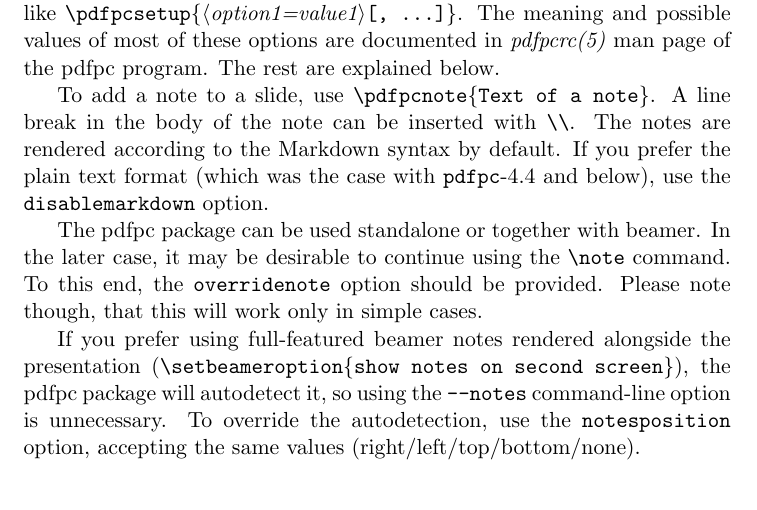
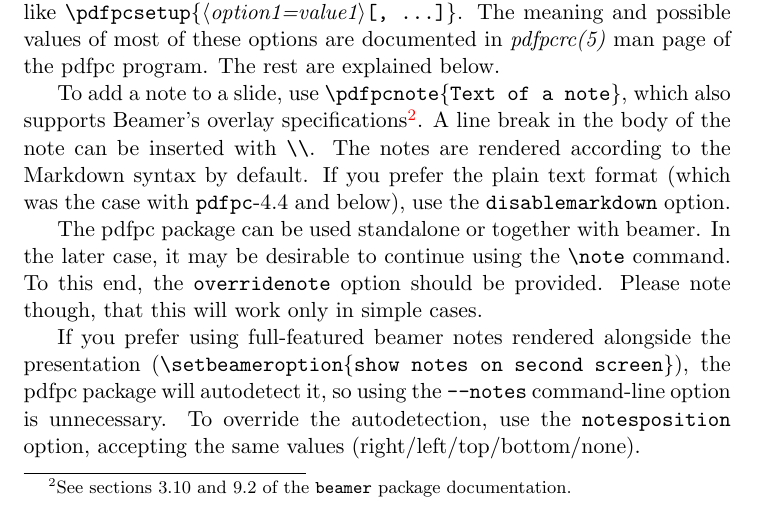
Before and after one commit to pdfpc/latex-pdfpc, a LaTeX document (pdfpc/pdfpc-doc.tex): part of page 3 of 3 before the commit and part of page 3 of 4 after it, cut so that both start at the same text. Compiled offline with pdfLaTeX.

Commit message:
Document overlay support for \pdfpcnote

```diff
--- a/pdfpc/pdfpc-doc.tex
+++ b/pdfpc/pdfpc-doc.tex
@@ -122,11 +122,13 @@
 The meaning and possible values of most of these options are documented in
 \textit{pdfpcrc(5)} man page of the pdfpc program. The rest are explained below.
 
-To add a note to a slide, use \cmd{\pdfpcnote\{Text of a note\}}. A line break
-in the body of the note can be inserted with \cmd{\\}. The notes are rendered
-according to the Markdown syntax by default. If you prefer the plain text format
-(which was the case with \texttt{pdfpc}-4.4 and below), use the
-\texttt{disablemarkdown} option.
+To add a note to a slide, use \cmd{\pdfpcnote\{Text of a note\}}, which also
+supports Beamer's overlay specifications\footnote{See sections 3.10 and 9.2 of
+the \texttt{beamer} package documentation.}. A line break in the body of the
+note can be inserted with \cmd{\\}. The notes are rendered according to the
+Markdown syntax by default. If you prefer the plain text format (which was the
+case with \texttt{pdfpc}-4.4 and below), use the \texttt{disablemarkdown}
+option.
 
 The pdfpc package can be used standalone or together with beamer. In
 the later case, it may be desirable to continue using the \cmd{\note}
```
